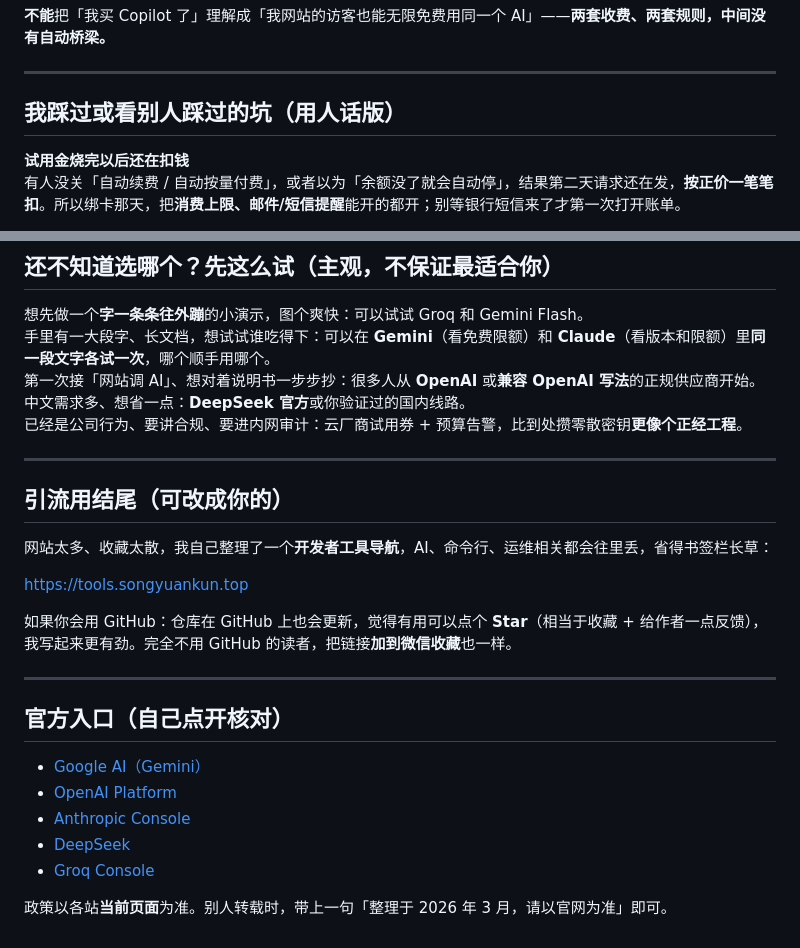
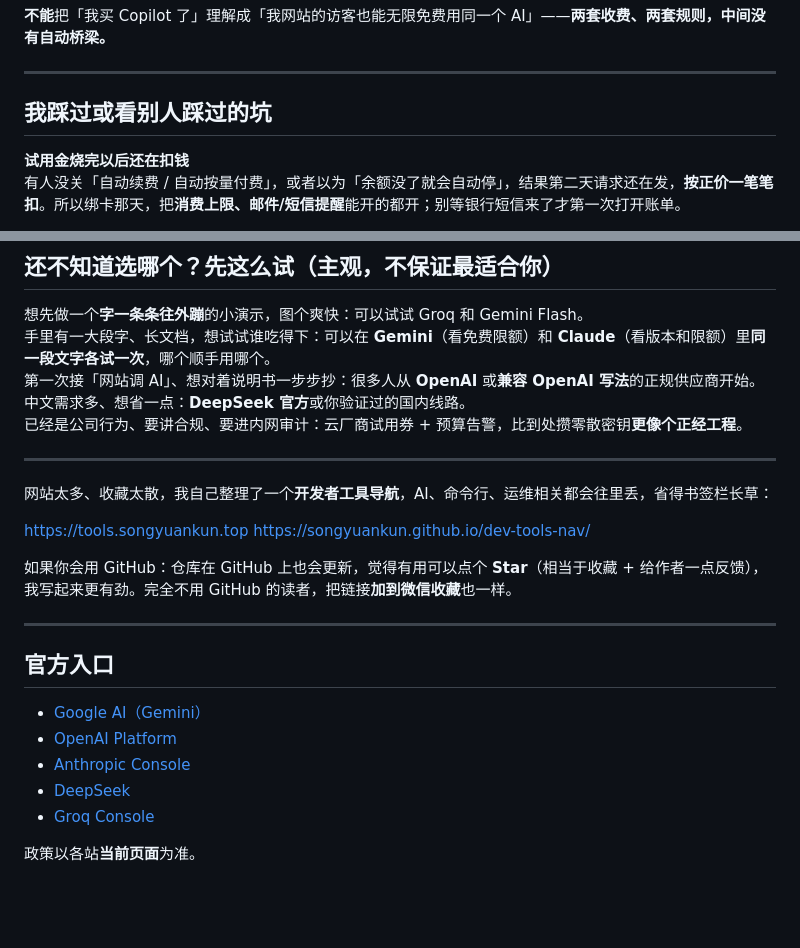
Before and after one commit to SongYuanKun/dev-tools-nav, a Markdown page: docs/ai-free-tokens-handbook.md, 2 parts joined by grey strips. Rendered like a GitHub page; blank space fills up the shorter version.

Commit message:
docs: 更新 AI 免费额度手册（链接与章节标题）
Made-with: Cursor

```diff
--- a/docs/ai-free-tokens-handbook.md
+++ b/docs/ai-free-tokens-handbook.md
@@ -97,7 +97,7 @@
 
 ---
 
-## 我踩过或看别人踩过的坑（用人话版）
+## 我踩过或看别人踩过的坑
 
 **试用金烧完以后还在扣钱**
 有人没关「自动续费 / 自动按量付费」，或者以为「余额没了就会自动停」，结果第二天请求还在发，**按正价一笔笔扣**。所以绑卡那天，把**消费上限、邮件/短信提醒**能开的都开；别等银行短信来了才第一次打开账单。
@@ -136,17 +136,16 @@
 
 ---
 
-## 引流用结尾（可改成你的）
-
 网站太多、收藏太散，我自己整理了一个**开发者工具导航**，AI、命令行、运维相关都会往里丢，省得书签栏长草：
 
 https://tools.songyuankun.top
+https://songyuankun.github.io/dev-tools-nav/
 
 如果你会用 GitHub：仓库在 GitHub 上也会更新，觉得有用可以点个 **Star**（相当于收藏 + 给作者一点反馈），我写起来更有劲。完全不用 GitHub 的读者，把链接**加到微信收藏**也一样。
 
 ---
 
-## 官方入口（自己点开核对）
+## 官方入口
 
 - [Google AI（Gemini）](https://ai.google.dev/)
 - [OpenAI Platform](https://platform.openai.com/)
@@ -154,4 +153,4 @@ https://tools.songyuankun.top
 - [DeepSeek](https://platform.deepseek.com/)
 - [Groq Console](https://console.groq.com/)
 
-政策以各站**当前页面**为准。别人转载时，带上一句「整理于 2026 年 3 月，请以官网为准」即可。
+政策以各站**当前页面**为准。
```
